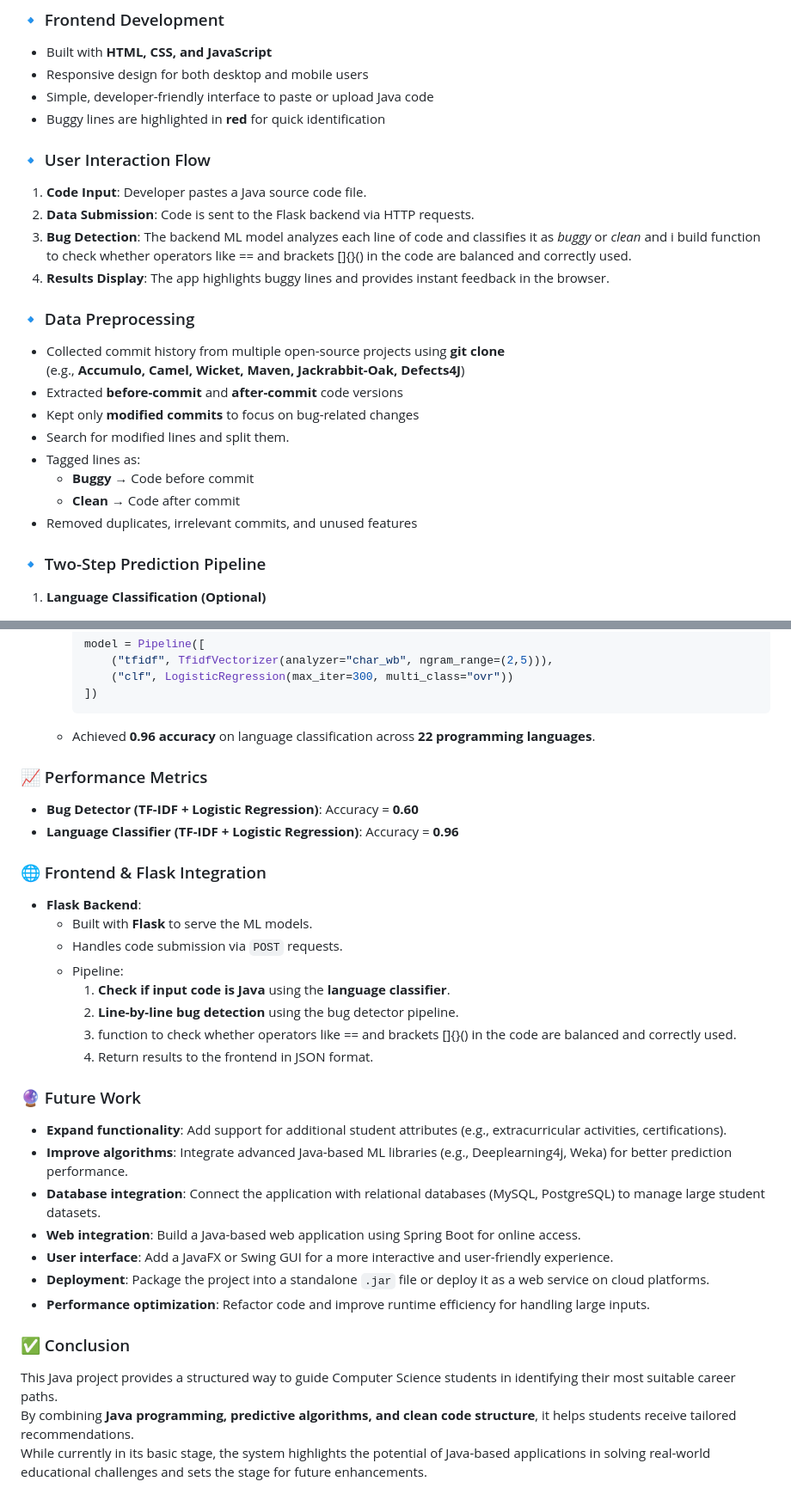
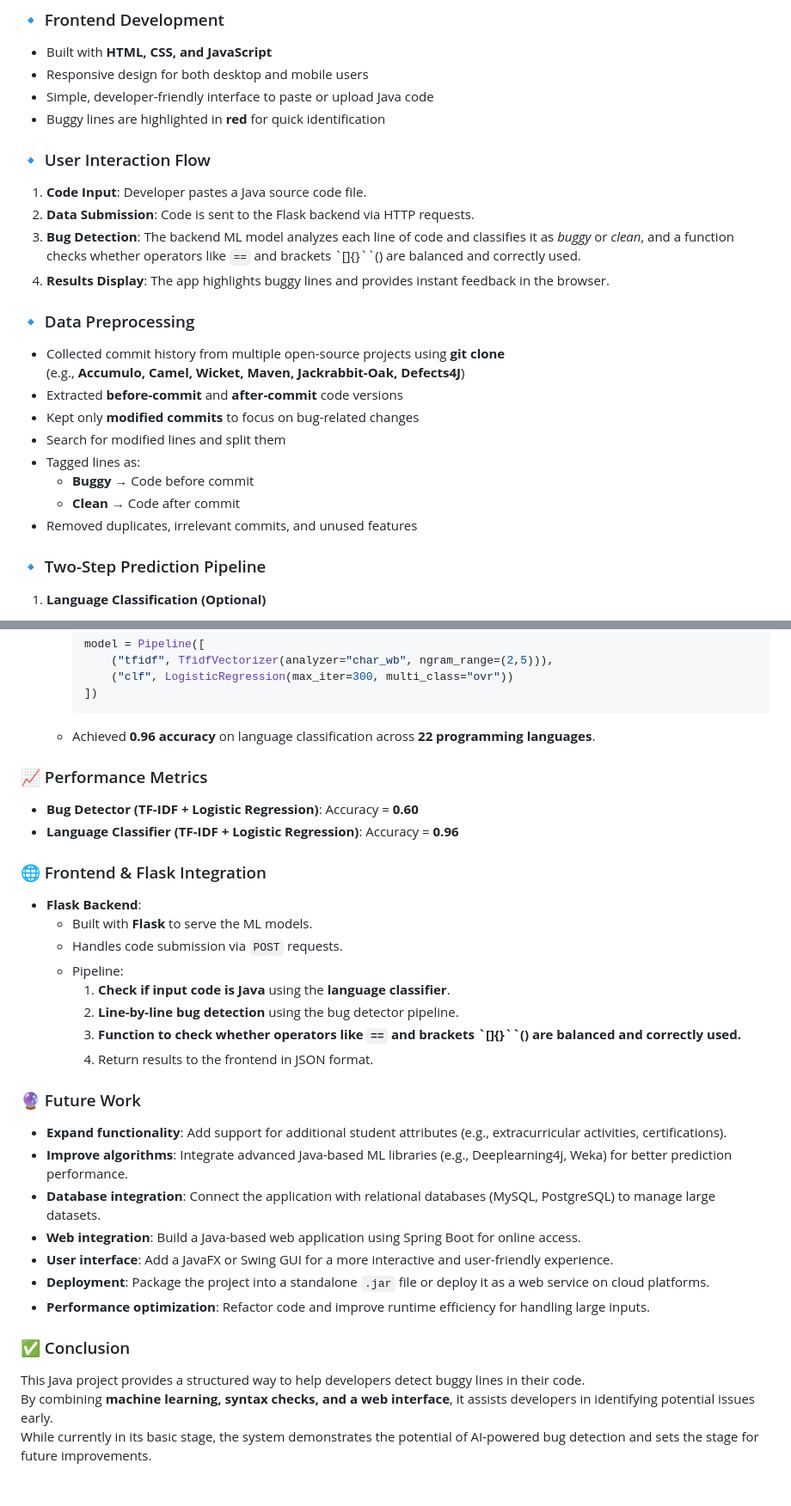
Before and after one commit to yacinemebarki/java_bugs, a Markdown page: README.md, 2 parts joined by grey strips. Shown at 86% size. GitHub-like rendering.

```diff
--- a/README.md
+++ b/README.md
@@ -39,13 +37,11 @@ This project introduces an **AI-powered web application** that automatically det
 - Buggy lines are highlighted in **red** for quick identification
 
 
-
 ### 🔹 User Interaction Flow
 1. **Code Input**: Developer pastes a Java source code file.
 2. **Data Submission**: Code is sent to the Flask backend via HTTP requests.
-3. **Bug Detection**: The backend ML model analyzes each line of code and classifies it as *buggy* or *clean* and i build function to check whether operators like == and brackets []{}() in the code are balanced and correctly used.
+3. **Bug Detection**: The backend ML model analyzes each line of code and classifies it as *buggy* or *clean*, and a function checks whether operators like `==` and brackets `[]{}``() are balanced and correctly used.
 4. **Results Display**: The app highlights buggy lines and provides instant feedback in the browser.
-
 
 
 ### 🔹 Data Preprocessing
@@ -53,12 +49,11 @@ This project introduces an **AI-powered web application** that automatically det
   (e.g., **Accumulo, Camel, Wicket, Maven, Jackrabbit-Oak, Defects4J**)
 - Extracted **before-commit** and **after-commit** code versions
 - Kept only **modified commits** to focus on bug-related changes
-- Search for modified lines and split them.
+- Search for modified lines and split them
 - Tagged lines as:
   - **Buggy** → Code before commit
   - **Clean** → Code after commit
 - Removed duplicates, irrelevant commits, and unused features
-
 
 
 ### 🔹 Two-Step Prediction Pipeline
@@ -118,38 +114,37 @@ This project introduces an **AI-powered web application** that automatically det
   - Achieved **0.96 accuracy** on language classification across **22 programming languages**.
 
 
-
 ### 📈 Performance Metrics
 - **Bug Detector (TF-IDF + Logistic Regression)**: Accuracy = **0.60**
 - **Language Classifier (TF-IDF + Logistic Regression)**: Accuracy = **0.96**
 
 
-
 ### 🌐 Frontend & Flask Integration
-
 - **Flask Backend**:
   - Built with **Flask** to serve the ML models.
   - Handles code submission via `POST` requests.
   - Pipeline:
     1. **Check if input code is Java** using the **language classifier**.
     2. **Line-by-line bug detection** using the bug detector pipeline.
-    3. function to check whether operators like == and brackets []{}() in the code are balanced and correctly used.
+    3. **Function to check whether operators like `==` and brackets `[]{}``() are balanced and correctly used.**
     4. Return results to the frontend in JSON format.
 
 
 ### 🔮 Future Work
 - **Expand functionality**: Add support for additional student attributes (e.g., extracurricular activities, certifications).
 - **Improve algorithms**: Integrate advanced Java-based ML libraries (e.g., Deeplearning4j, Weka) for better prediction performance.
-- **Database integration**: Connect the application with relational databases (MySQL, PostgreSQL) to manage large student datasets.
+- **Database integration**: Connect the application with relational databases (MySQL, PostgreSQL) to manage large datasets.
 - **Web integration**: Build a Java-based web application using Spring Boot for online access.
 - **User interface**: Add a JavaFX or Swing GUI for a more interactive and user-friendly experience.
 - **Deployment**: Package the project into a standalone `.jar` file or deploy it as a web service on cloud platforms.
 - **Performance optimization**: Refactor code and improve runtime efficiency for handling large inputs.
 
+
 ### ✅ Conclusion
-This Java project provides a structured way to guide Computer Science students in identifying their most suitable career paths.
-By combining **Java programming, predictive algorithms, and clean code structure**, it helps students receive tailored recommendations.
-While currently in its basic stage, the system highlights the potential of Java-based applications in solving real-world educational challenges and sets the stage for future enhancements.
+This Java project provides a structured way to help developers detect buggy lines in their code.
+By combining **machine learning, syntax checks, and a web interface**, it assists developers in identifying potential issues early.
+While currently in its basic stage, the system demonstrates the potential of AI-powered bug detection and sets the stage for future improvements.
+
 
 
 
```
Also changed, not shown: other parts of README.md (+3 -4 lines).
